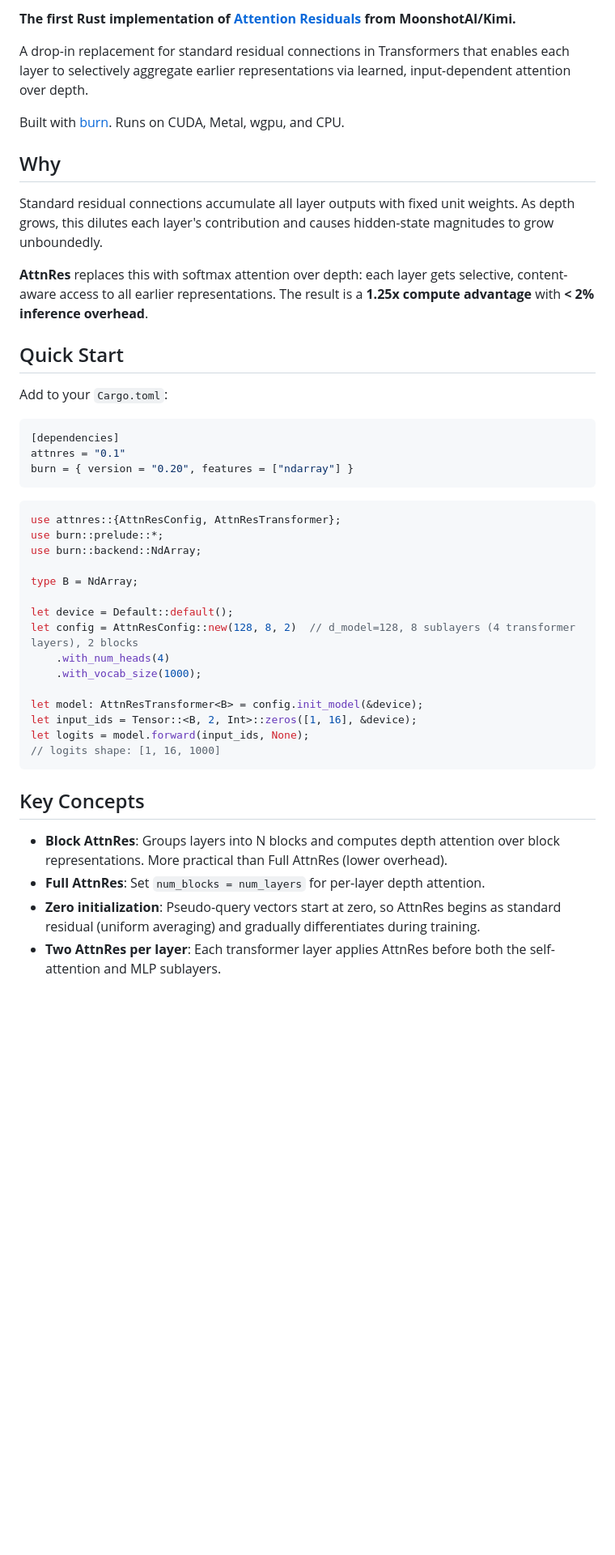
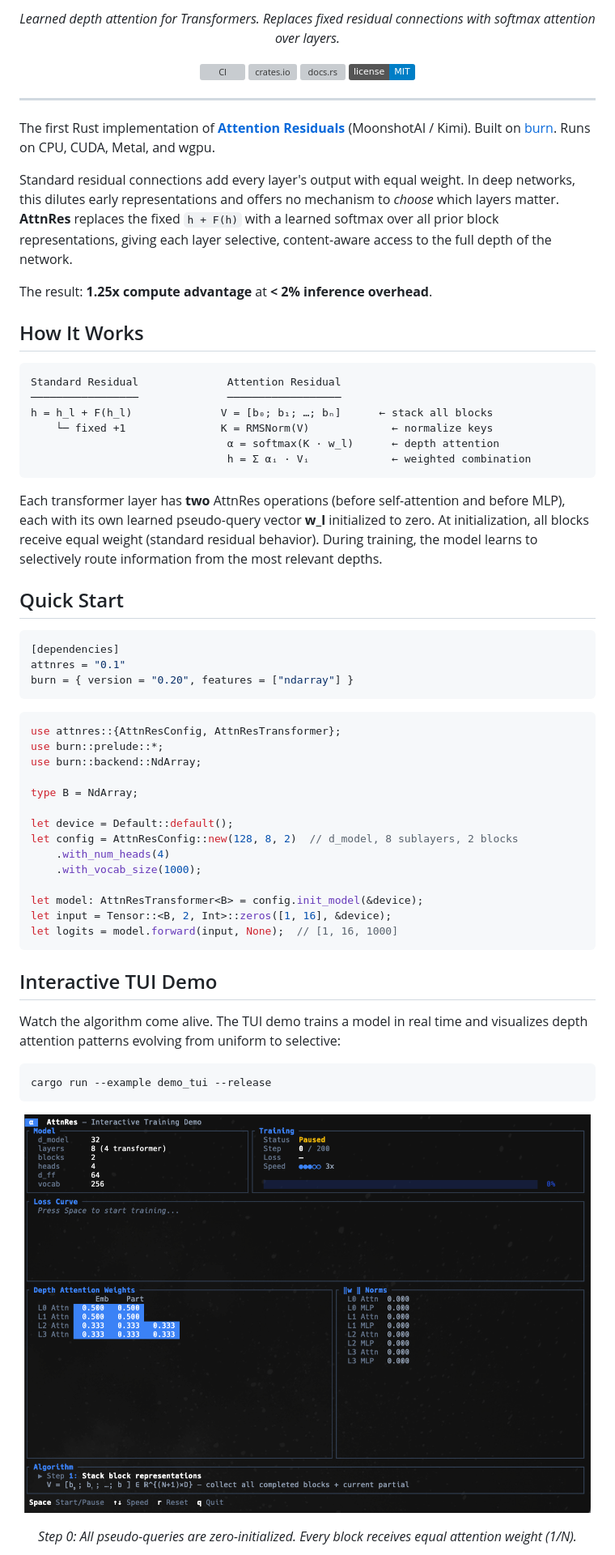
Before and after one commit to AbdelStark/attnres, a Markdown page: README.md, the part around the change printed below. Shown: that part at 81% size. Drawn GitHub-style; pictures changed too: docs/assets/img/attnres-tui-demo-1.png (added); badges without logos; blank space fills up the shorter version; grey boxes are pictures that could not be loaded.

````diff
--- a/README.md
+++ b/README.md
@@ -2,19 +4,37 @@
 
-**The first Rust implementation of [Attention Residuals](https://github.com/MoonshotAI/Attention-Residuals) from MoonshotAI/Kimi.**
+<p align="center">
+  <em>Learned depth attention for Transformers. Replaces fixed residual connections with softmax attention over layers.</em>
+</p>
 
-A drop-in replacement for standard residual connections in Transformers that enables each layer to selectively aggregate earlier representations via learned, input-dependent attention over depth.
+<p align="center">
+  <a href="https://github.com/AbdelStark/attnres/actions"><img src="https://github.com/AbdelStark/attnres/actions/workflows/ci.yml/badge.svg" alt="CI"></a>
+  <a href="https://crates.io/crates/attnres"><img src="https://img.shields.io/crates/v/attnres.svg" alt="crates.io"></a>
+  <a href="https://docs.rs/attnres"><img src="https://img.shields.io/docsrs/attnres" alt="docs.rs"></a>
+  <a href="LICENSE"><img src="https://img.shields.io/badge/license-MIT-blue.svg" alt="License: MIT"></a>
+</p>
 
-Built with [burn](https://github.com/tracel-ai/burn). Runs on CUDA, Metal, wgpu, and CPU.
+---
 
-## Why
+The first Rust implementation of [**Attention Residuals**](https://github.com/MoonshotAI/Attention-Residuals) (MoonshotAI / Kimi). Built on [burn](https://github.com/tracel-ai/burn). Runs on CPU, CUDA, Metal, and wgpu.
 
-Standard residual connections accumulate all layer outputs with fixed unit weights. As depth grows, this dilutes each layer's contribution and causes hidden-state magnitudes to grow unboundedly.
+Standard residual connections add every layer's output with equal weight. In deep networks, this dilutes early representations and offers no mechanism to *choose* which layers matter. **AttnRes** replaces the fixed `h + F(h)` with a learned softmax over all prior block representations, giving each layer selective, content-aware access to the full depth of the network.
 
-**AttnRes** replaces this with softmax attention over depth: each layer gets selective, content-aware access to all earlier representations. The result is a **1.25x compute advantage** with **< 2% inference overhead**.
+The result: **1.25x compute advantage** at **< 2% inference overhead**.
+
+## How It Works
+
+```
+Standard Residual              Attention Residual
+─────────────────              ──────────────────
+h = h_l + F(h_l)              V = [b₀; b₁; …; bₙ]      ← stack all blocks
+    └─ fixed +1               K = RMSNorm(V)             ← normalize keys
+                               α = softmax(K · w_l)      ← depth attention
+                               h = Σ αᵢ · Vᵢ             ← weighted combination
+```
+
+Each transformer layer has **two** AttnRes operations (before self-attention and before MLP), each with its own learned pseudo-query vector **w_l** initialized to zero. At initialization, all blocks receive equal weight (standard residual behavior). During training, the model learns to selectively route information from the most relevant depths.
 
 ## Quick Start
-
-Add to your `Cargo.toml`:
 
 ```toml
 [dependencies]
@@ -30,19 +50,28 @@ use burn::backend::NdArray;
 type B = NdArray;
 
 let device = Default::default();
-let config = AttnResConfig::new(128, 8, 2)  // d_model=128, 8 sublayers (4 transformer layers), 2 blocks
+let config = AttnResConfig::new(128, 8, 2)  // d_model, 8 sublayers, 2 blocks
     .with_num_heads(4)
     .with_vocab_size(1000);
 
 let model: AttnResTransformer<B> = config.init_model(&device);
-let input_ids = Tensor::<B, 2, Int>::zeros([1, 16], &device);
-let logits = model.forward(input_ids, None);
-// logits shape: [1, 16, 1000]
+let input = Tensor::<B, 2, Int>::zeros([1, 16], &device);
+let logits = model.forward(input, None);  // [1, 16, 1000]
 ```
 
-## Key Concepts
+## Interactive TUI Demo
 
-- **Block AttnRes**: Groups layers into N blocks and computes depth attention over block representations. More practical than Full AttnRes (lower overhead).
-- **Full AttnRes**: Set `num_blocks = num_layers` for per-layer depth attention.
-- **Zero initialization**: Pseudo-query vectors start at zero, so AttnRes begins as standard residual (uniform averaging) and gradually differentiates during training.
-- **Two AttnRes per layer**: Each transformer layer applies AttnRes before both the self-attention and MLP sublayers.
+Watch the algorithm come alive. The TUI demo trains a model in real time and visualizes depth attention patterns evolving from uniform to selective:
+
+```bash
+cargo run --example demo_tui --release
+```
+
+<p align="center">
+  <img src="docs/assets/img/attnres-tui-demo-1.png" width="700" alt="TUI demo at initialization — uniform depth attention weights, all pseudo-query norms at zero">
+</p>
+
+<p align="center">
+  <em>Step 0: All pseudo-queries are zero-initialized. Every block receives equal attention weight (1/N).</em>
+</p>
+
````
Also changed, not shown: other parts of README.md (+119 -36 lines), docs/assets/img/attnres-tui-demo-2.png (added).
